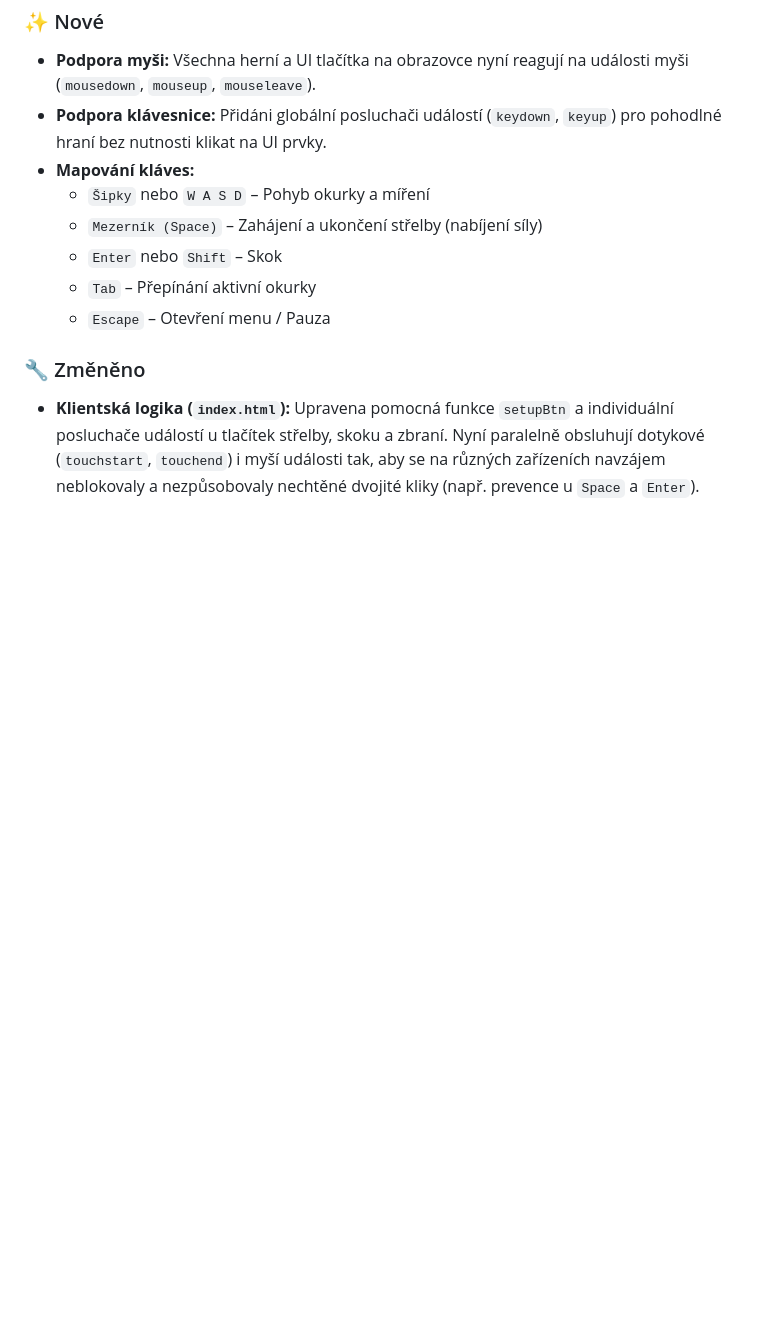
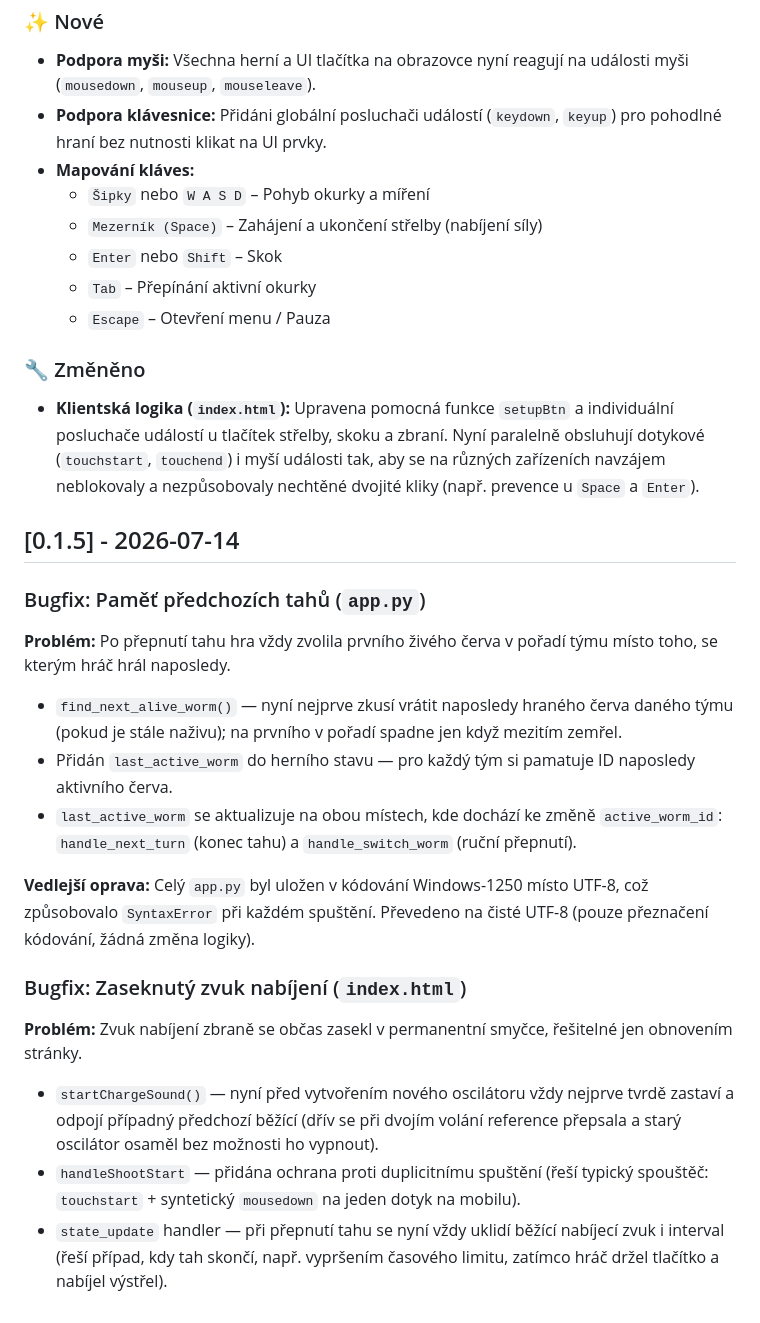
Before and after one commit to darkwalkerprime/pickles, a Markdown page: CHANGELOG.md, the part around the change. Rendered like a GitHub page; blank space fills up the shorter version.

```diff
--- a/CHANGELOG.md
+++ b/CHANGELOG.md
@@ -54,3 +54,23 @@ Hra nyní plně podporuje hraní na počítači. Dosud bylo možné hru ovládat
 
 ### 🔧 Změněno
 * **Klientská logika (`index.html`):** Upravena pomocná funkce `setupBtn` a individuální posluchače událostí u tlačítek střelby, skoku a zbraní. Nyní paralelně obsluhují dotykové (`touchstart`, `touchend`) i myší události tak, aby se na různých zařízeních navzájem neblokovaly a nezpůsobovaly nechtěné dvojité kliky (např. prevence u `Space` a `Enter`).
+
+## [0.1.5] - 2026-07-14
+
+### Bugfix: Paměť předchozích tahů (`app.py`)
+
+**Problém:** Po přepnutí tahu hra vždy zvolila prvního živého červa v pořadí týmu místo toho, se kterým hráč hrál naposledy.
+
+- `find_next_alive_worm()` — nyní nejprve zkusí vrátit naposledy hraného červa daného týmu (pokud je stále naživu); na prvního v pořadí spadne jen když mezitím zemřel.
+- Přidán `last_active_worm` do herního stavu — pro každý tým si pamatuje ID naposledy aktivního červa.
+- `last_active_worm` se aktualizuje na obou místech, kde dochází ke změně `active_worm_id`: `handle_next_turn` (konec tahu) a `handle_switch_worm` (ruční přepnutí).
+
+**Vedlejší oprava:** Celý `app.py` byl uložen v kódování Windows-1250 místo UTF-8, což způsobovalo `SyntaxError` při každém spuštění. Převedeno na čisté UTF-8 (pouze přeznačení kódování, žádná změna logiky).
+
+### Bugfix: Zaseknutý zvuk nabíjení (`index.html`)
+
+**Problém:** Zvuk nabíjení zbraně se občas zasekl v permanentní smyčce, řešitelné jen obnovením stránky.
+
+- `startChargeSound()` — nyní před vytvořením nového oscilátoru vždy nejprve tvrdě zastaví a odpojí případný předchozí běžící (dřív se při dvojím volání reference přepsala a starý oscilátor osaměl bez možnosti ho vypnout).
+- `handleShootStart` — přidána ochrana proti duplicitnímu spuštění (řeší typický spouštěč: `touchstart` + syntetický `mousedown` na jeden dotyk na mobilu).
+- `state_update` handler — při přepnutí tahu se nyní vždy uklidí běžící nabíjecí zvuk i interval (řeší případ, kdy tah skončí, např. vypršením časového limitu, zatímco hráč držel tlačítko a nabíjel výstřel).
```
